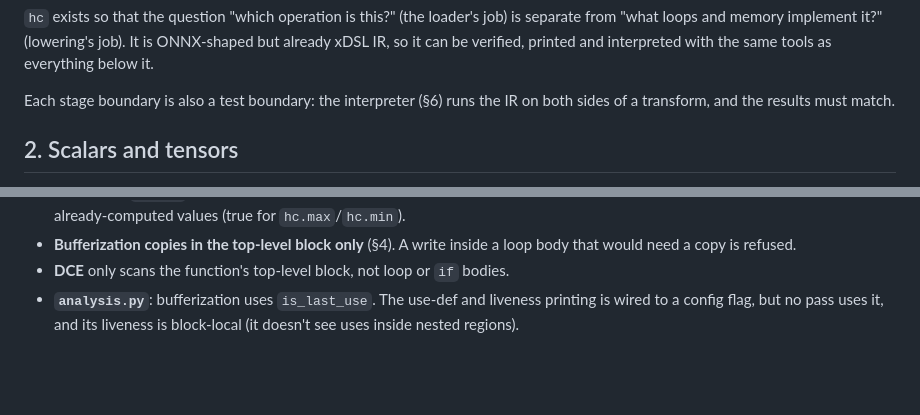
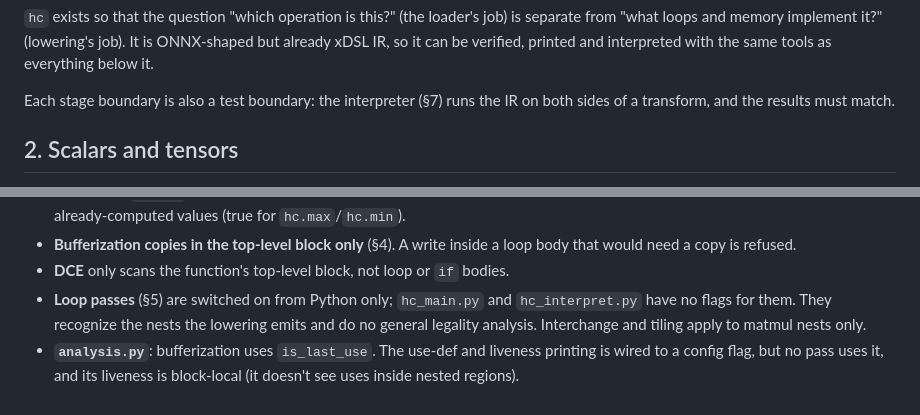
Before and after one commit to BorisPetkovic70/ml-compiler, a Markdown page: docs/DESIGN.md, 2 parts joined by grey strips. Rendered like a GitHub page; blank space fills up the shorter version.

```diff
--- a/docs/DESIGN.md
+++ b/docs/DESIGN.md
@@ -25,7 +25,7 @@ native executable  (+ back_end/harness_gen.py's generated C main)
 "what loops and memory implement it?" (lowering's job). It is ONNX-shaped but already xDSL IR,
 so it can be verified, printed and interpreted with the same tools as everything below it.
 
-Each stage boundary is also a test boundary: the interpreter (§6) runs the IR on both sides of
+Each stage boundary is also a test boundary: the interpreter (§7) runs the IR on both sides of
 a transform, and the results must match.
 
 ## 2. Scalars and tensors
@@ -314,6 +382,9 @@ Each limit below exists because no current workload needs it, not by accident.
 - **Bufferization copies in the top-level block only** (§4). A write inside a loop body that
   would need a copy is refused.
 - **DCE** only scans the function's top-level block, not loop or `if` bodies.
+- **Loop passes** (§5) are switched on from Python only; `hc_main.py` and `hc_interpret.py`
+  have no flags for them. They recognize the nests the lowering emits and do no general
+  legality analysis. Interchange and tiling apply to matmul nests only.
 - **`analysis.py`**: bufferization uses `is_last_use`. The use-def and liveness printing is
   wired to a config flag, but no pass uses it, and its liveness is block-local (it doesn't see
   uses inside nested regions).
```
Also changed, not shown: other parts of docs/DESIGN.md (+70 -2 lines), README.md (+9 -2 lines).
